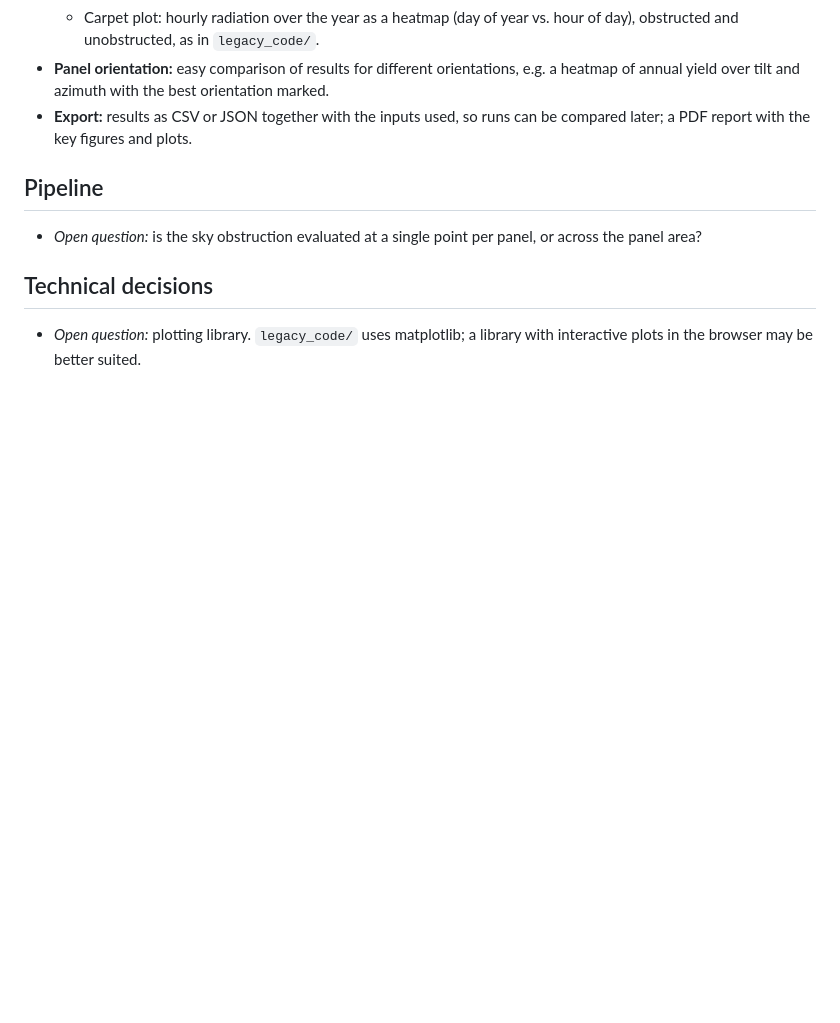
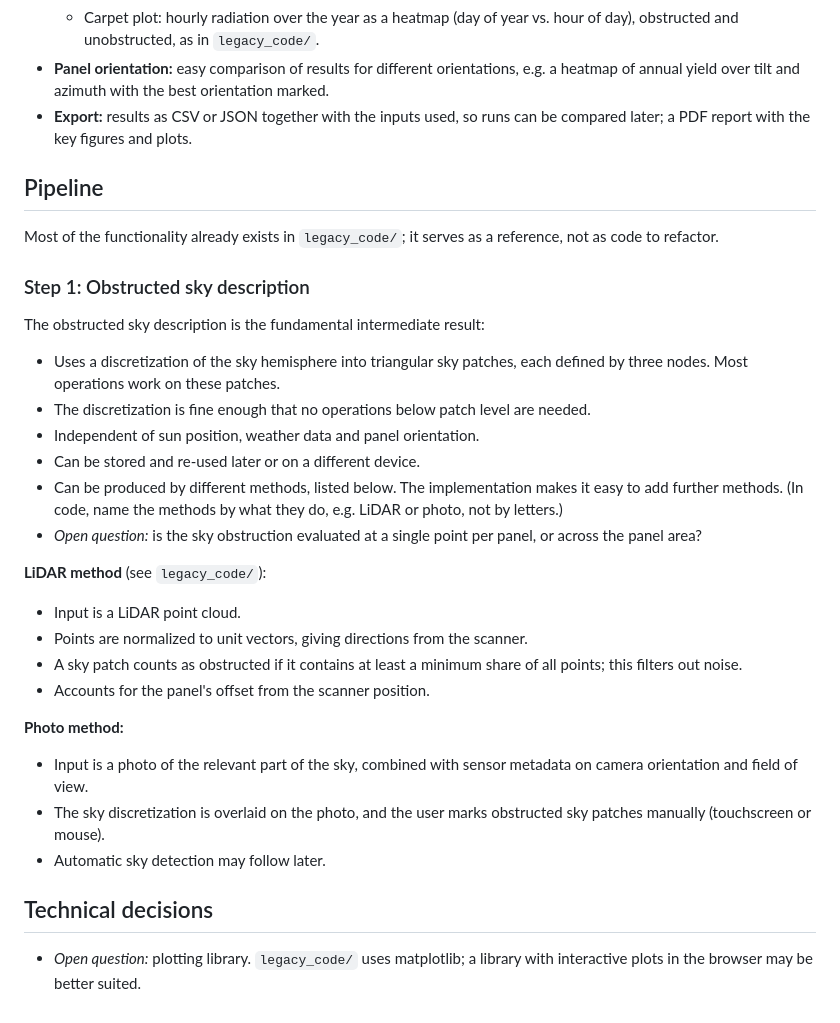
Before and after one commit to laggondo/pv_yield, a Markdown page: concept.md, the part around the change. GitHub-like rendering; blank space fills up the shorter version.

Commit message:
Describe pipeline step 1 (obstructed sky) in concept.md
Co-Authored-By: Claude Opus 5.5 <noreply@anthropic.com>
Claude-Session: https://claude.ai/code/session_01HJVfNP1sSzM5JzpRKSXCxS

```diff
--- a/concept.md
+++ b/concept.md
@@ -54,7 +54,31 @@ All integral outputs compare obstructed with unobstructed incident radiation. Mo
 
 ## Pipeline
 
+Most of the functionality already exists in `legacy_code/`; it serves as a reference, not as code to refactor.
+
+### Step 1: Obstructed sky description
+
+The obstructed sky description is the fundamental intermediate result:
+
+- Uses a discretization of the sky hemisphere into triangular sky patches, each defined by three nodes. Most operations work on these patches.
+- The discretization is fine enough that no operations below patch level are needed.
+- Independent of sun position, weather data and panel orientation.
+- Can be stored and re-used later or on a different device.
+- Can be produced by different methods, listed below. The implementation makes it easy to add further methods. (In code, name the methods by what they do, e.g. LiDAR or photo, not by letters.)
 - *Open question:* is the sky obstruction evaluated at a single point per panel, or across the panel area?
+
+**LiDAR method** (see `legacy_code/`):
+
+- Input is a LiDAR point cloud.
+- Points are normalized to unit vectors, giving directions from the scanner.
+- A sky patch counts as obstructed if it contains at least a minimum share of all points; this filters out noise.
+- Accounts for the panel's offset from the scanner position.
+
+**Photo method:**
+
+- Input is a photo of the relevant part of the sky, combined with sensor metadata on camera orientation and field of view.
+- The sky discretization is overlaid on the photo, and the user marks obstructed sky patches manually (touchscreen or mouse).
+- Automatic sky detection may follow later.
 
 ## Technical decisions
 
```
